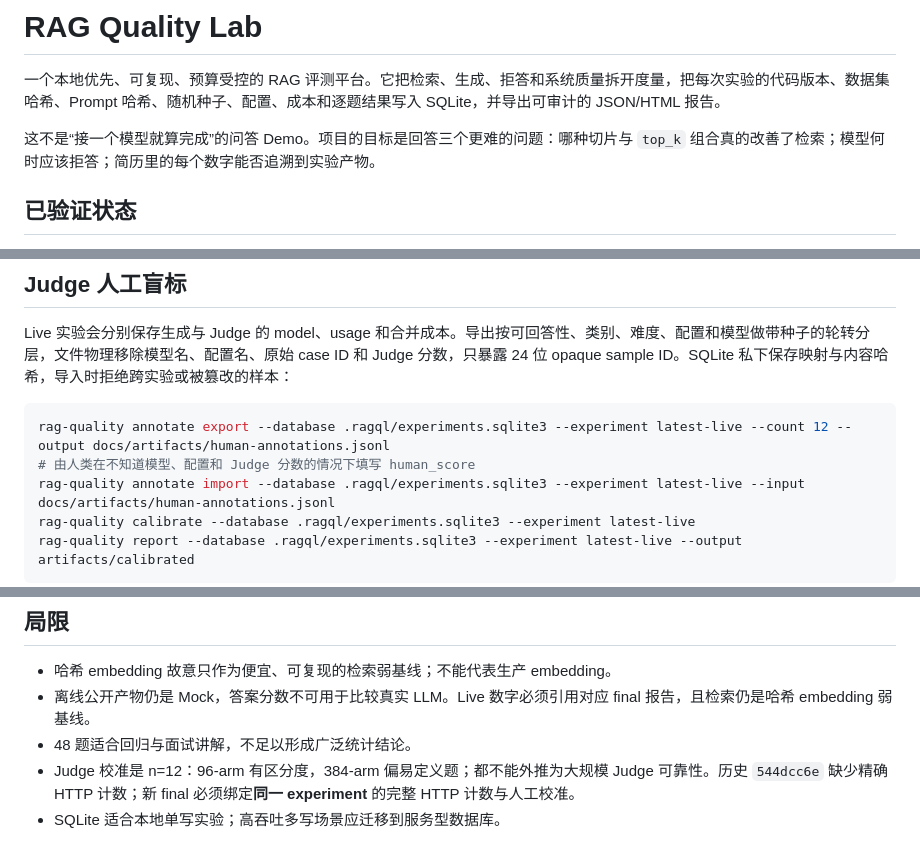
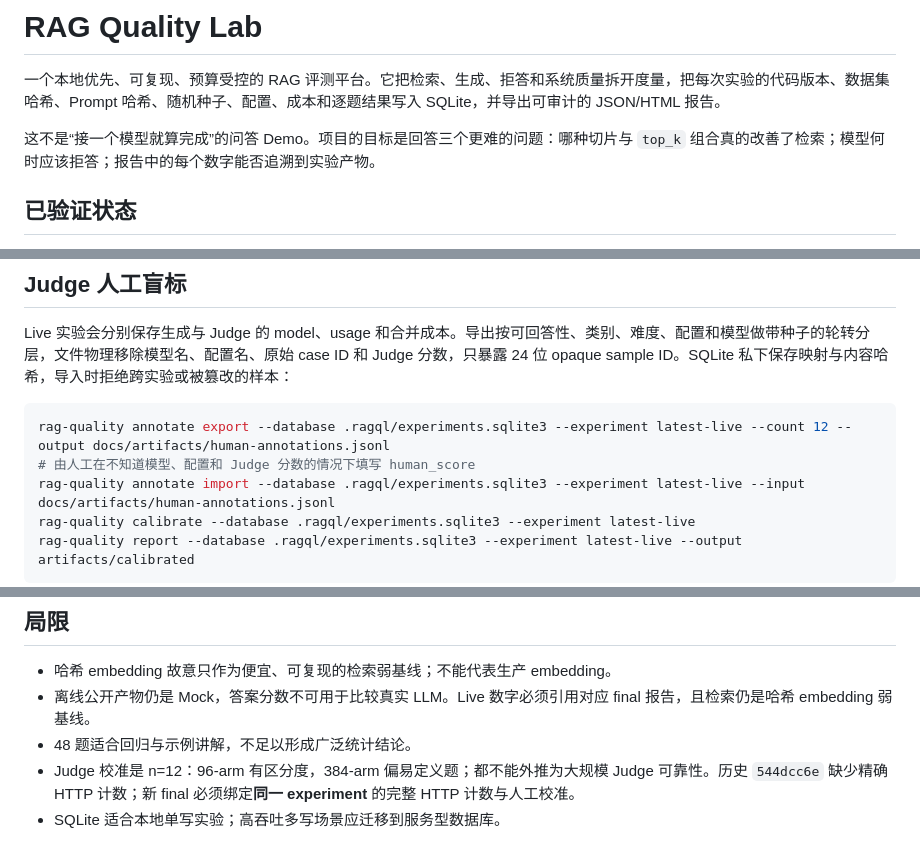
Before and after one commit to asifours-blip/llm-evaluation-playground, a Markdown page: README.md, 3 parts joined by grey strips. Drawn GitHub-style.

Commit message:
docs: neutralize internal-use wording for public documentation
- README: '简历里的每个数字' -> '报告中的每个数字'; '人类' -> '人工' (annotate comment);
  limitation '回归与面试讲解' -> '回归与示例讲解'
- docs/architecture.md: calibration caveat reframed from interview advice to neutral
  interpretation guidance (n=12 limitation and no-overclaim statement unchanged)

No metrics, artifacts, or honest limitations changed.

````diff
--- a/README.md
+++ b/README.md
@@ -2,7 +2,7 @@
 
 一个本地优先、可复现、预算受控的 RAG 评测平台。它把检索、生成、拒答和系统质量拆开度量，把每次实验的代码版本、数据集哈希、Prompt 哈希、随机种子、配置、成本和逐题结果写入 SQLite，并导出可审计的 JSON/HTML 报告。
 
-这不是“接一个模型就算完成”的问答 Demo。项目的目标是回答三个更难的问题：哪种切片与 `top_k` 组合真的改善了检索；模型何时应该拒答；简历里的每个数字能否追溯到实验产物。
+这不是“接一个模型就算完成”的问答 Demo。项目的目标是回答三个更难的问题：哪种切片与 `top_k` 组合真的改善了检索；模型何时应该拒答；报告中的每个数字能否追溯到实验产物。
 
 ## 已验证状态
 
@@ -95,7 +95,7 @@ Live 实验会分别保存生成与 Judge 的 model、usage 和合并成本。
 
 ```bash
 rag-quality annotate export --database .ragql/experiments.sqlite3 --experiment latest-live --count 12 --output docs/artifacts/human-annotations.jsonl
-# 由人类在不知道模型、配置和 Judge 分数的情况下填写 human_score
+# 由人工在不知道模型、配置和 Judge 分数的情况下填写 human_score
 rag-quality annotate import --database .ragql/experiments.sqlite3 --experiment latest-live --input docs/artifacts/human-annotations.jsonl
 rag-quality calibrate --database .ragql/experiments.sqlite3 --experiment latest-live
 rag-quality report --database .ragql/experiments.sqlite3 --experiment latest-live --output artifacts/calibrated
@@ -129,6 +129,6 @@ rag-quality regression --fixture tests/fixtures/offline_baseline.json
 
 - 哈希 embedding 故意只作为便宜、可复现的检索弱基线；不能代表生产 embedding。
 - 离线公开产物仍是 Mock，答案分数不可用于比较真实 LLM。Live 数字必须引用对应 final 报告，且检索仍是哈希 embedding 弱基线。
-- 48 题适合回归与面试讲解，不足以形成广泛统计结论。
+- 48 题适合回归与示例讲解，不足以形成广泛统计结论。
 - Judge 校准是 n=12：96-arm 有区分度，384-arm 偏易定义题；都不能外推为大规模 Judge 可靠性。历史 `544dcc6e` 缺少精确 HTTP 计数；新 final 必须绑定**同一 experiment** 的完整 HTTP 计数与人工校准。
 - SQLite 适合本地单写实验；高吞吐多写场景应迁移到服务型数据库。
````
Also changed, not shown: docs/architecture.md (+1 -1 lines).
